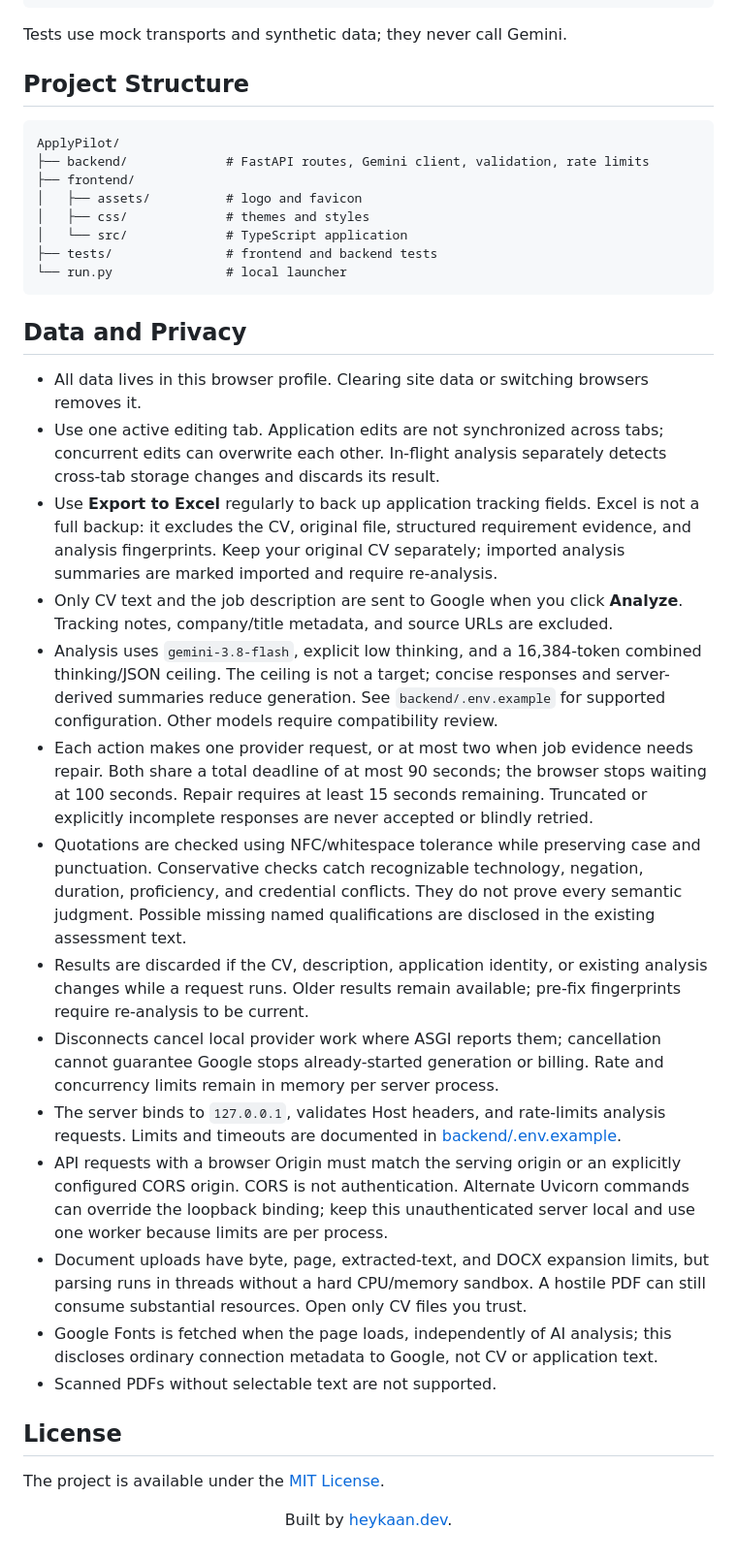
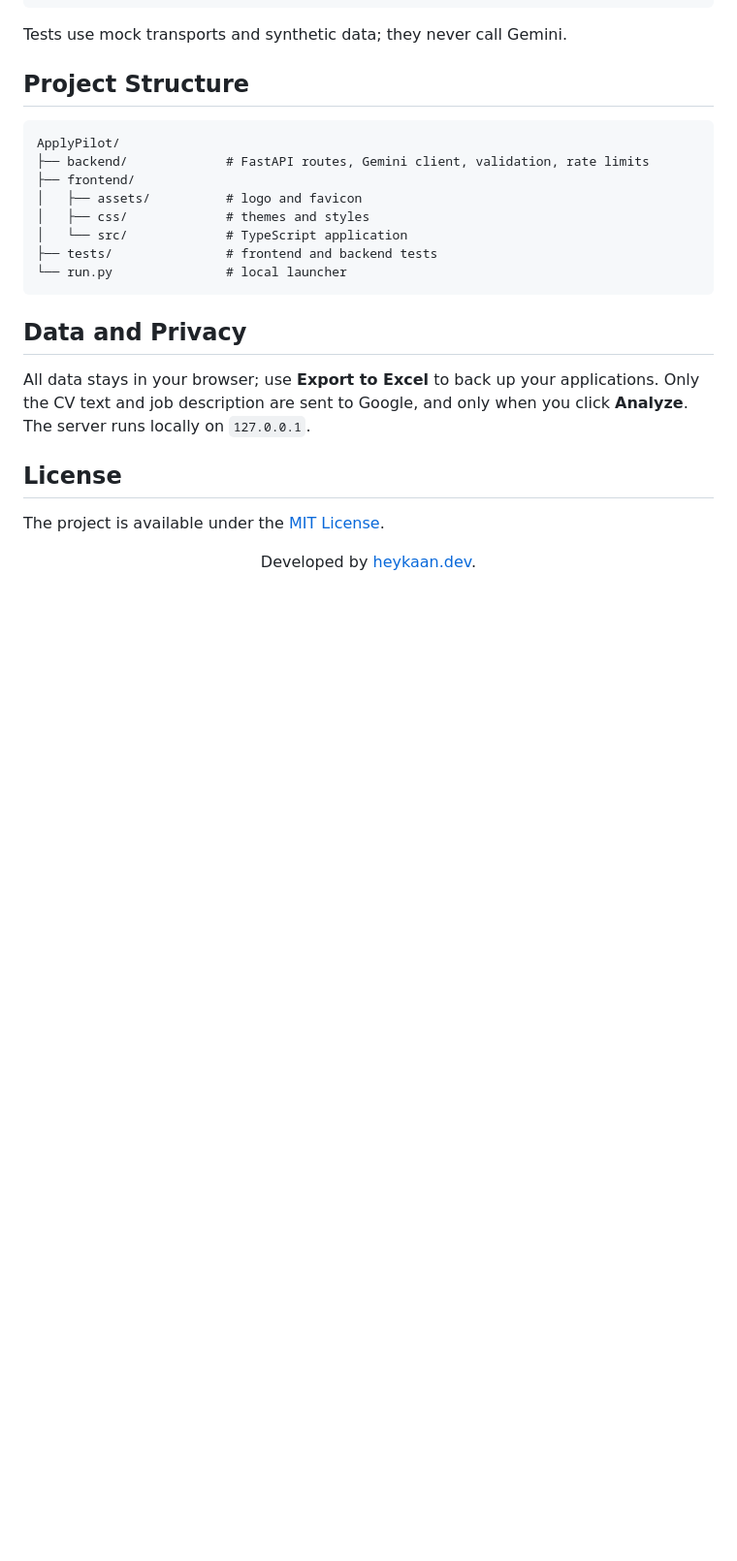
Before and after one commit to kaanddemir/applypilot, a Markdown page: README.md, the part around one of its changes. Shown at 97% size. Drawn GitHub-style; blank space fills up the shorter version.

```diff
--- a/README.md
+++ b/README.md
@@ -109,25 +109,12 @@ ApplyPilot/
 
 ## Data and Privacy
 
-- All data lives in this browser profile. Clearing site data or switching browsers removes it.
-- Use one active editing tab. Application edits are not synchronized across tabs; concurrent edits can overwrite each other. In-flight analysis separately detects cross-tab storage changes and discards its result.
-- Use **Export to Excel** regularly to back up application tracking fields. Excel is not a full backup: it excludes the CV, original file, structured requirement evidence, and analysis fingerprints. Keep your original CV separately; imported analysis summaries are marked imported and require re-analysis.
-- Only CV text and the job description are sent to Google when you click **Analyze**. Tracking notes, company/title metadata, and source URLs are excluded.
-- Analysis uses `gemini-3.8-flash`, explicit low thinking, and a 16,384-token combined thinking/JSON ceiling. The ceiling is not a target; concise responses and server-derived summaries reduce generation. See `backend/.env.example` for supported configuration. Other models require compatibility review.
-- Each action makes one provider request, or at most two when job evidence needs repair. Both share a total deadline of at most 90 seconds; the browser stops waiting at 100 seconds. Repair requires at least 15 seconds remaining. Truncated or explicitly incomplete responses are never accepted or blindly retried.
-- Quotations are checked using NFC/whitespace tolerance while preserving case and punctuation. Conservative checks catch recognizable technology, negation, duration, proficiency, and credential conflicts. They do not prove every semantic judgment. Possible missing named qualifications are disclosed in the existing assessment text.
-- Results are discarded if the CV, description, application identity, or existing analysis changes while a request runs. Older results remain available; pre-fix fingerprints require re-analysis to be current.
-- Disconnects cancel local provider work where ASGI reports them; cancellation cannot guarantee Google stops already-started generation or billing. Rate and concurrency limits remain in memory per server process.
-- The server binds to `127.0.0.1`, validates Host headers, and rate-limits analysis requests. Limits and timeouts are documented in [backend/.env.example](backend/.env.example).
-- API requests with a browser Origin must match the serving origin or an explicitly configured CORS origin. CORS is not authentication. Alternate Uvicorn commands can override the loopback binding; keep this unauthenticated server local and use one worker because limits are per process.
-- Document uploads have byte, page, extracted-text, and DOCX expansion limits, but parsing runs in threads without a hard CPU/memory sandbox. A hostile PDF can still consume substantial resources. Open only CV files you trust.
-- Google Fonts is fetched when the page loads, independently of AI analysis; this discloses ordinary connection metadata to Google, not CV or application text.
-- Scanned PDFs without selectable text are not supported.
+All data stays in your browser; use **Export to Excel** to back up your applications. Only the CV text and job description are sent to Google, and only when you click **Analyze**. The server runs locally on `127.0.0.1`.
 
 ## License
 
 The project is available under the [MIT License](LICENSE).
 
 <div align="center">
-  <p>Built by <a href="https://heykaan.dev">heykaan.dev</a>.</p>
+  <p>Developed by <a href="https://heykaan.dev">heykaan.dev</a>.</p>
 </div>
```
Also changed, not shown: other parts of README.md (+18 -18 lines).
